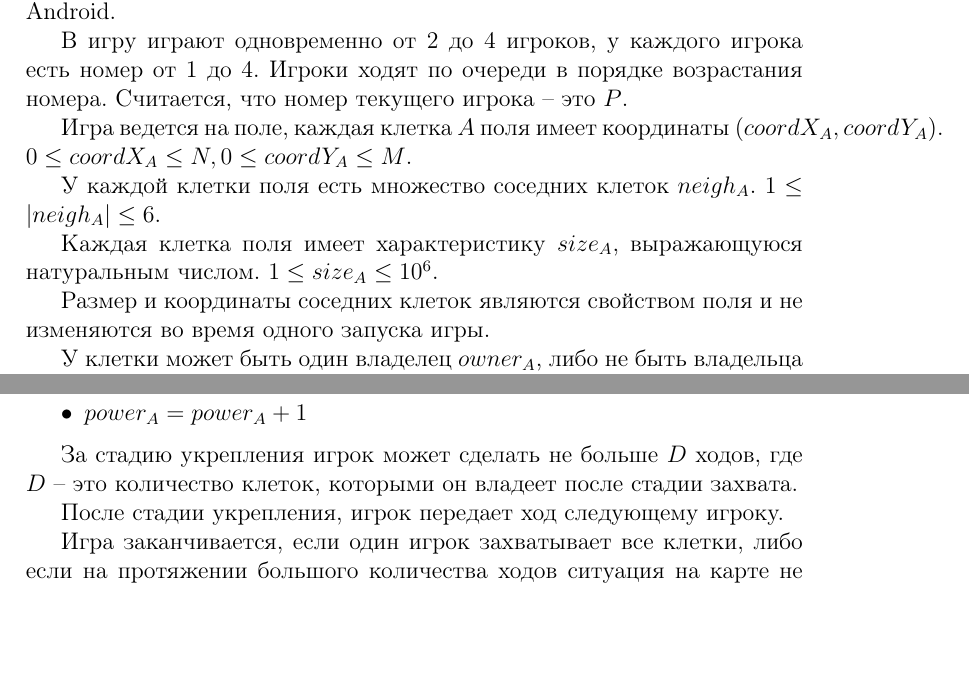
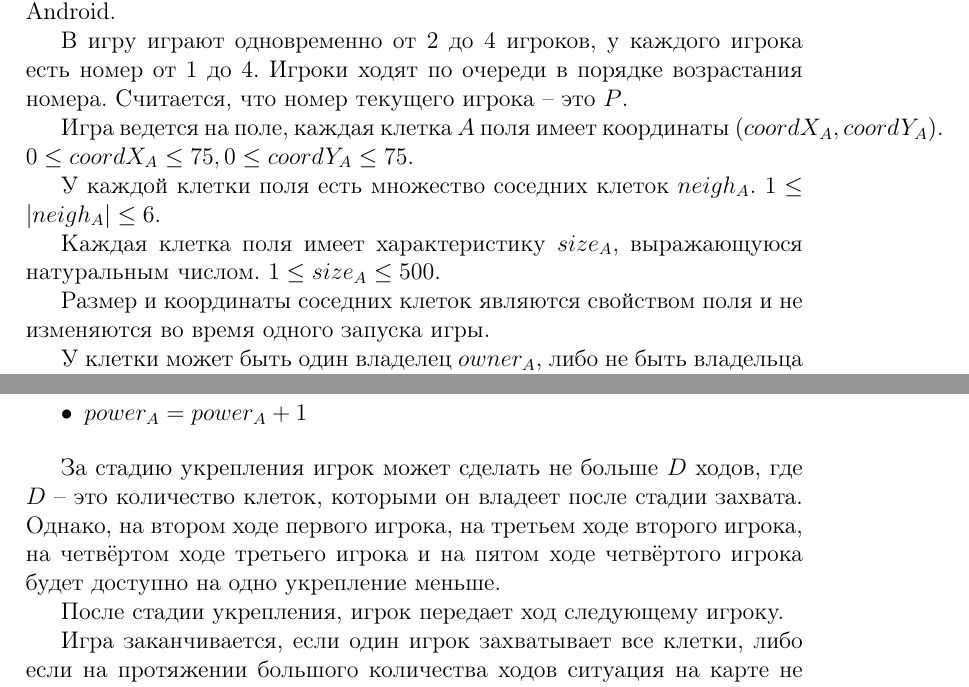
Before and after one commit to bdolgov/losh-influence, a LaTeX document (description.tex): two parts of pages 1 and 3 of 4 before the commit and two parts of pages 1 and 3 of 5 after it, joined at a grey line, cut so that both start at the same text, the shorter picture padded with empty space. Compiled offline with pdfLaTeX.

Commit message:
Change rules

```diff
--- a/description.tex
+++ b/description.tex
@@ -9,11 +9,11 @@
 
 В игру играют одновременно от 2 до 4 игроков, у каждого игрока есть номер от 1 до 4. Игроки ходят по очереди в порядке возрастания номера. Считается, что номер текущего игрока -- это $P$.
 
-Игра ведется на поле, каждая клетка $A$ поля имеет координаты $(coordX_A, coordY_A)$. $0 \le coordX_A \le N, 0 \le coordY_A \le M$.
+Игра ведется на поле, каждая клетка $A$ поля имеет координаты $(coordX_A, coordY_A)$. $0 \le coordX_A \le 75, 0 \le coordY_A \le 75$.
 
 У каждой клетки поля есть множество соседних клеток ${neigh_A}$. $1 \le |{neigh_A}| \le 6$.
 
-Каждая клетка поля имеет характеристику $size_A$, выражающуюся натуральным числом. $1 \le size_A \le 10^6$.
+Каждая клетка поля имеет характеристику $size_A$, выражающуюся натуральным числом. $1 \le size_A \le 500$.
 
 Размер и координаты соседних клеток являются свойством поля и не изменяются во время одного запуска игры.
 
@@ -92,7 +92,7 @@
 \item $power_A = power_A + 1$
 \end{itemize}
 
-За стадию укрепления игрок может сделать не больше $D$ ходов, где $D$ -- это количество клеток, которыми он владеет после стадии захвата.
+За стадию укрепления игрок может сделать не больше $D$ ходов, где $D$ -- это количество клеток, которыми он владеет после стадии захвата. Однако, на втором ходе первого игрока, на третьем ходе второго игрока, на четвёртом ходе третьего игрока и на пятом ходе четвёртого игрока будет доступно на одно укрепление меньше.
 
 После стадии укрепления, игрок передает ход следующему игроку.
 
```
Also changed, not shown: 2 other files.
